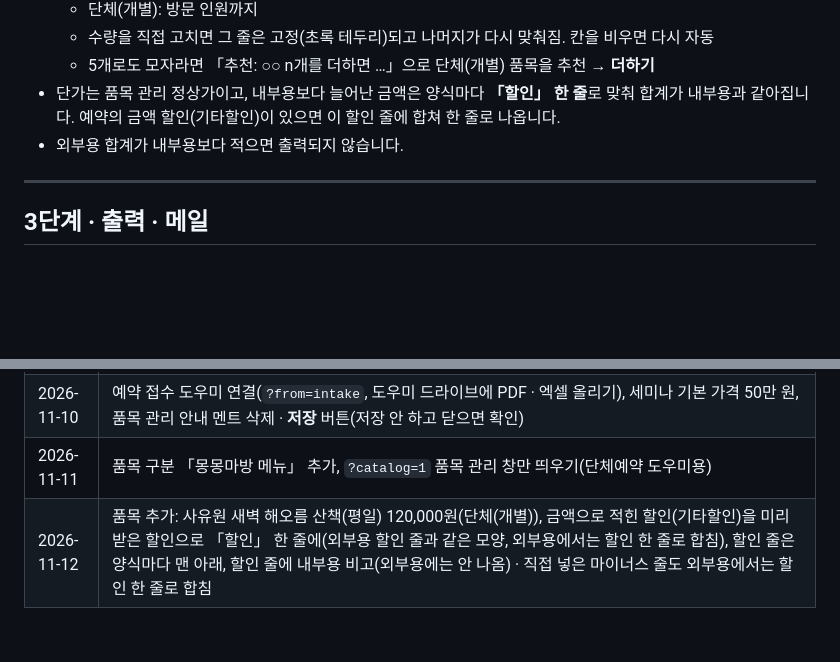
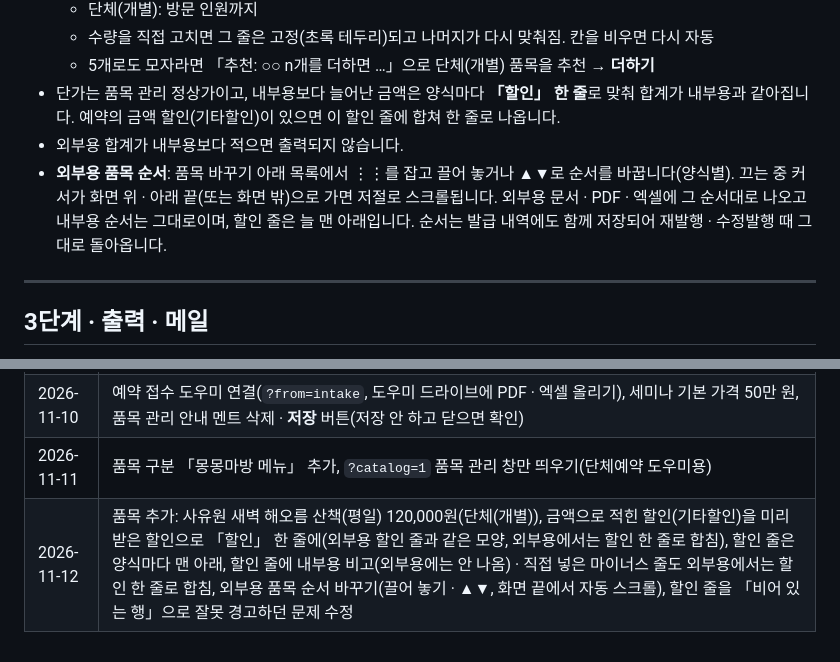
Before and after one commit to hyunbin5786/sayuwon-invoice-quotation, a Markdown page: README.md, 2 parts joined by grey strips. Rendered like a GitHub page; blank space fills up the shorter version.

Commit message:
README: 외부용 품목 순서 바꾸기
Co-Authored-By: Claude Opus 5.5 <noreply@anthropic.com>

```diff
--- a/README.md
+++ b/README.md
@@ -108,6 +108,7 @@
   - 5개로도 모자라면 「추천: ○○ n개를 더하면 …」으로 단체(개별) 품목을 추천 → **더하기**
 - 단가는 품목 관리 정상가이고, 내부용보다 늘어난 금액은 양식마다 **「할인」 한 줄**로 맞춰 합계가 내부용과 같아집니다. 예약의 금액 할인(기타할인)이 있으면 이 할인 줄에 합쳐 한 줄로 나옵니다.
 - 외부용 합계가 내부용보다 적으면 출력되지 않습니다.
+- **외부용 품목 순서**: 품목 바꾸기 아래 목록에서 ⋮⋮를 잡고 끌어 놓거나 ▲▼로 순서를 바꿉니다(양식별). 끄는 중 커서가 화면 위 · 아래 끝(또는 화면 밖)으로 가면 저절로 스크롤됩니다. 외부용 문서 · PDF · 엑셀에 그 순서대로 나오고 내부용 순서는 그대로이며, 할인 줄은 늘 맨 아래입니다. 순서는 발급 내역에도 함께 저장되어 재발행 · 수정발행 때 그대로 돌아옵니다.
 
 ---
 
@@ -235,4 +236,4 @@
 | 2026-11-09 | 총 인원을 바꾸면 품목 수량도 따라 바뀜, 출력 버튼 하나로(내부용 PDF · 외부용 PDF · 엑셀), 품목 칸 이름 「수량」으로 통일, 한글 자동 입력 · 한/A 버튼 · Shift+Space · 한/영 키 전환, 공급가액 · 부가세 줄 삭제, 메일 문구 창, 3단계 구성(시작 팝업 · 문서 작성 · 출력 · 메일)과 단계 표시, 발급 내역 · 재발행 · 수정발행 · 발급 취소 · 취소 철회, 발급 내역 날짜 하루 밀림 수정, 위쪽 안내 멘트 삭제, 학생 관람 품목 · 학생 인원 자동 나누기, 메일 문구 버튼은 출력 후에만, 발급 내역 창 크기(최대 720px · 스크롤 · 취소 줄 한 줄 정리), 발급 내역 엑셀로 받기(전체), 메일 제목 · 본문 수신 뒤 「님」 |
 | 2026-11-10 | 예약 접수 도우미 연결(`?from=intake`, 도우미 드라이브에 PDF · 엑셀 올리기), 세미나 기본 가격 50만 원, 품목 관리 안내 멘트 삭제 · **저장** 버튼(저장 안 하고 닫으면 확인) |
 | 2026-11-11 | 품목 구분 「몽몽마방 메뉴」 추가, `?catalog=1` 품목 관리 창만 띄우기(단체예약 도우미용) |
-| 2026-11-12 | 품목 추가: 사유원 새벽 해오름 산책(평일) 120,000원(단체(개별)), 금액으로 적힌 할인(기타할인)을 미리 받은 할인으로 「할인」 한 줄에(외부용 할인 줄과 같은 모양, 외부용에서는 할인 한 줄로 합침), 할인 줄은 양식마다 맨 아래, 할인 줄에 내부용 비고(외부용에는 안 나옴) · 직접 넣은 마이너스 줄도 외부용에서는 할인 한 줄로 합침 |
+| 2026-11-12 | 품목 추가: 사유원 새벽 해오름 산책(평일) 120,000원(단체(개별)), 금액으로 적힌 할인(기타할인)을 미리 받은 할인으로 「할인」 한 줄에(외부용 할인 줄과 같은 모양, 외부용에서는 할인 한 줄로 합침), 할인 줄은 양식마다 맨 아래, 할인 줄에 내부용 비고(외부용에는 안 나옴) · 직접 넣은 마이너스 줄도 외부용에서는 할인 한 줄로 합침, 외부용 품목 순서 바꾸기(끌어 놓기 · ▲▼, 화면 끝에서 자동 스크롤), 할인 줄을 「비어 있는 행」으로 잘못 경고하던 문제 수정 |
```
